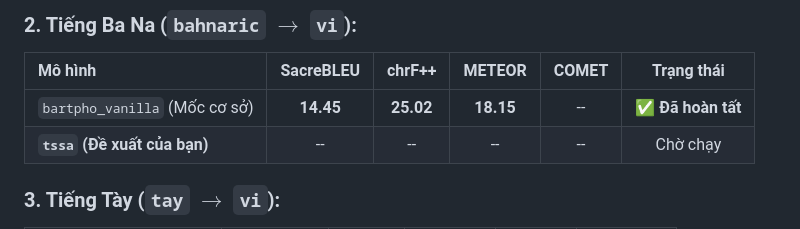
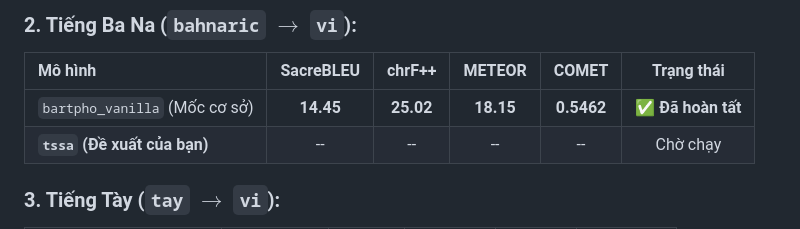
Before and after one commit to Thanhdat3010/TSSA, a Markdown page: docs/UNIFIED_EXPERIMENT_PROTOCOL.md, the part around the change. GitHub-like rendering.

```diff
--- a/docs/UNIFIED_EXPERIMENT_PROTOCOL.md
+++ b/docs/UNIFIED_EXPERIMENT_PROTOCOL.md
@@ -114,7 +114,7 @@ python train.py --lang bahnaric --model_type tssa --num_epochs 10 --batch_size 1
 ### 2. Tiếng Ba Na (`bahnaric` $\rightarrow$ `vi`):
 | Mô hình | SacreBLEU | chrF++ | METEOR | COMET | Trạng thái |
 | :--- | :---: | :---: | :---: | :---: | :---: |
-| `bartpho_vanilla` (Mốc cơ sở) | **14.45** | **25.02** | **18.15** | -- | **✅ Đã hoàn tất** |
+| `bartpho_vanilla` (Mốc cơ sở) | **14.45** | **25.02** | **18.15** | **0.5462** | **✅ Đã hoàn tất** |
 | **`tssa` (Đề xuất của bạn)** | -- | -- | -- | -- | Chờ chạy |
 
 ### 3. Tiếng Tày (`tay` $\rightarrow$ `vi`):
```
Also changed, not shown: docs/TSSA_Experiment_Design_and_Code_Blueprint.md (+1 -1 lines).
